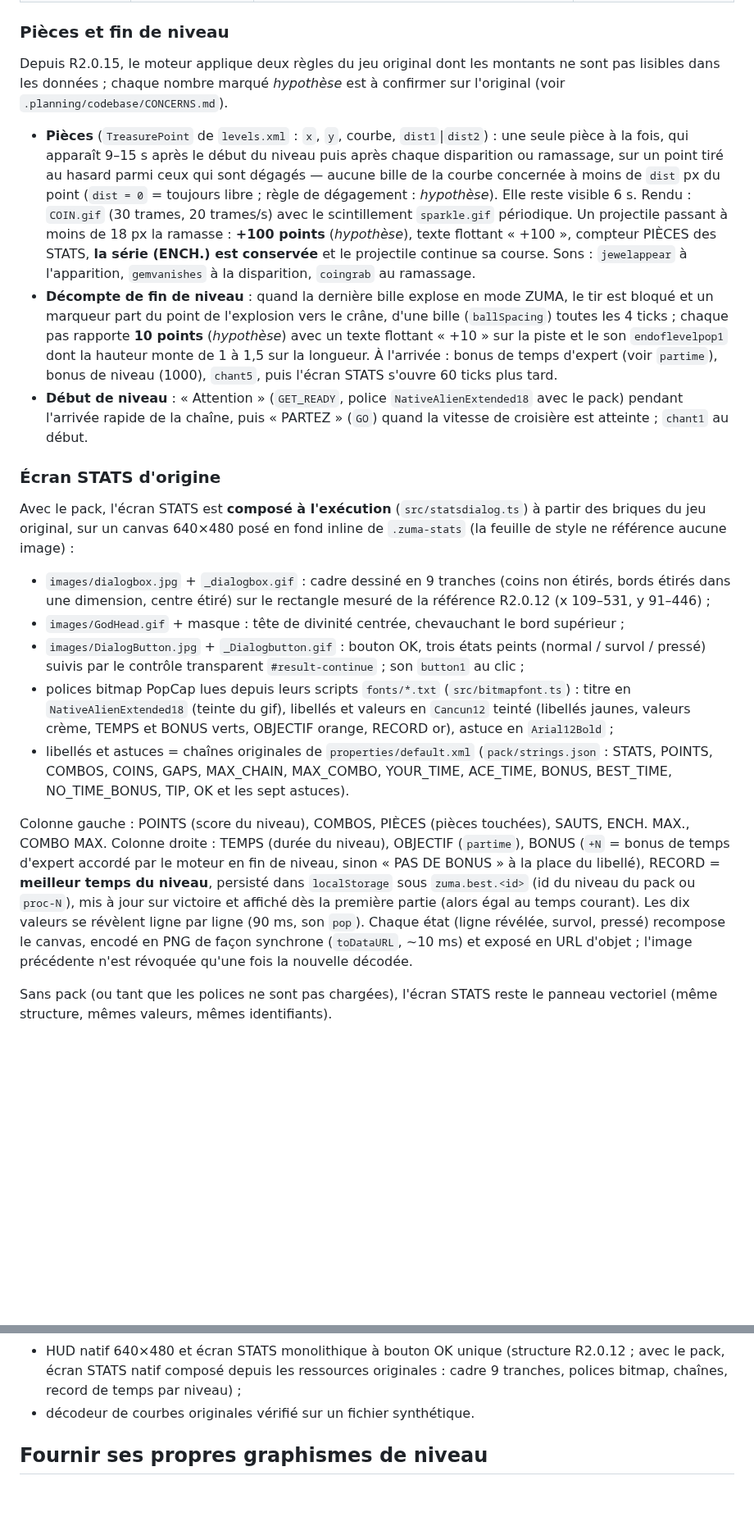
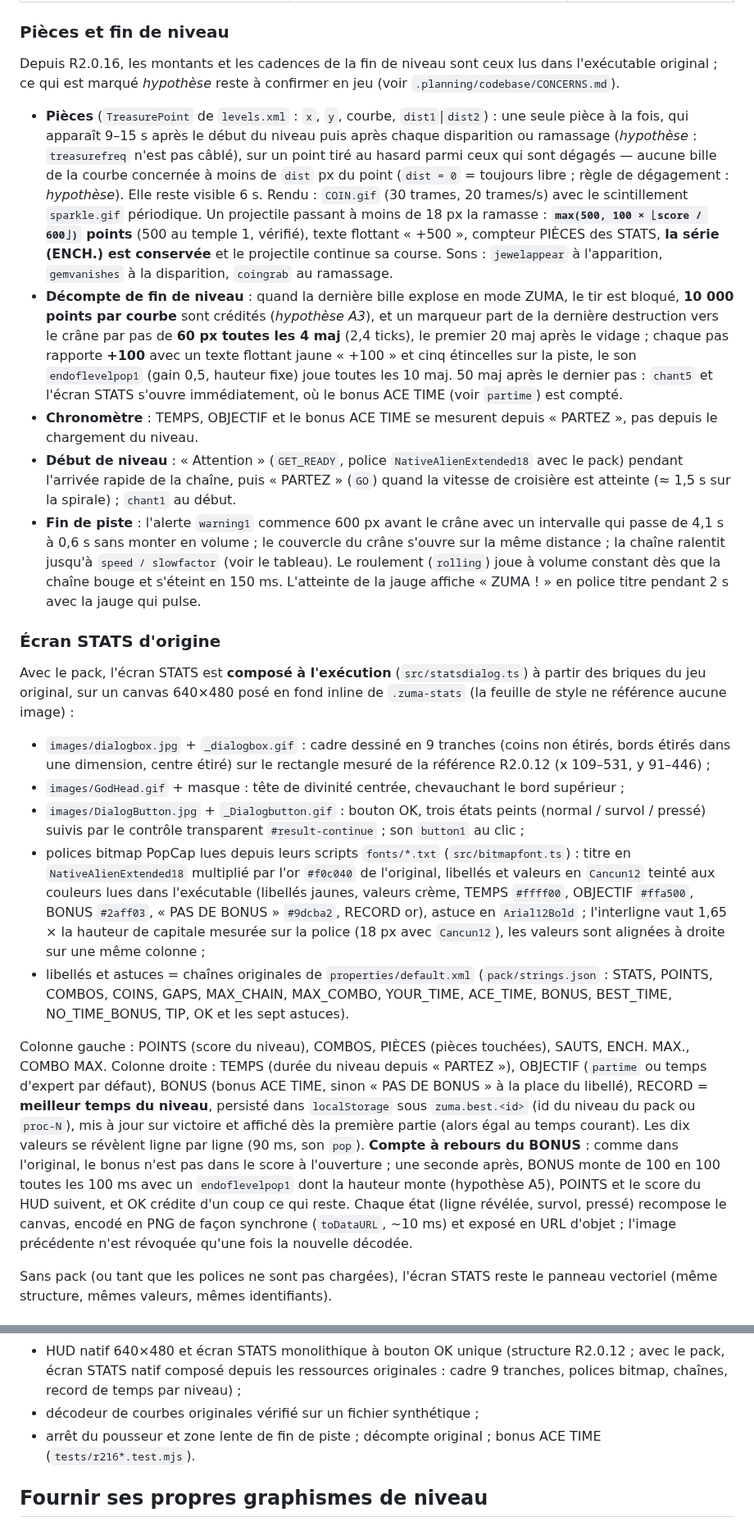
Before and after one commit to romaindetroyat/zuma, a Markdown page: README.md, 2 parts joined by grey strips. Shown at 82% size. Rendered like a GitHub page; blank space fills up the shorter version.

```diff
--- a/README.md
+++ b/README.md
@@ -67,11 +68,13 @@ Chaque niveau du pack porte des attributs de difficulté ; `src/main.ts` (`confi
 
 ### Pièces et fin de niveau
 
-Depuis R2.0.15, le moteur applique deux règles du jeu original dont les montants ne sont pas lisibles dans les données ; chaque nombre marqué *hypothèse* est à confirmer sur l'original (voir `.planning/codebase/CONCERNS.md`).
+Depuis R2.0.16, les montants et les cadences de la fin de niveau sont ceux lus dans l'exécutable original ; ce qui est marqué *hypothèse* reste à confirmer en jeu (voir `.planning/codebase/CONCERNS.md`).
 
-- **Pièces** (`TreasurePoint` de `levels.xml` : `x`, `y`, courbe, `dist1`|`dist2`) : une seule pièce à la fois, qui apparaît 9–15 s après le début du niveau puis après chaque disparition ou ramassage, sur un point tiré au hasard parmi ceux qui sont dégagés — aucune bille de la courbe concernée à moins de `dist` px du point (`dist = 0` = toujours libre ; règle de dégagement : *hypothèse*). Elle reste visible 6 s. Rendu : `COIN.gif` (30 trames, 20 trames/s) avec le scintillement `sparkle.gif` périodique. Un projectile passant à moins de 18 px la ramasse : **+100 points** (*hypothèse*), texte flottant « +100 », compteur PIÈCES des STATS, **la série (ENCH.) est conservée** et le projectile continue sa course. Sons : `jewelappear` à l'apparition, `gemvanishes` à la disparition, `coingrab` au ramassage.
-- **Décompte de fin de niveau** : quand la dernière bille explose en mode ZUMA, le tir est bloqué et un marqueur part du point de l'explosion vers le crâne, d'une bille (`ballSpacing`) toutes les 4 ticks ; chaque pas rapporte **10 points** (*hypothèse*) avec un texte flottant « +10 » sur la piste et le son `endoflevelpop1` dont la hauteur monte de 1 à 1,5 sur la longueur. À l'arrivée : bonus de temps d'expert (voir `partime`), bonus de niveau (1000), `chant5`, puis l'écran STATS s'ouvre 60 ticks plus tard.
-- **Début de niveau** : « Attention » (`GET_READY`, police `NativeAlienExtended18` avec le pack) pendant l'arrivée rapide de la chaîne, puis « PARTEZ » (`GO`) quand la vitesse de croisière est atteinte ; `chant1` au début.
+- **Pièces** (`TreasurePoint` de `levels.xml` : `x`, `y`, courbe, `dist1`|`dist2`) : une seule pièce à la fois, qui apparaît 9–15 s après le début du niveau puis après chaque disparition ou ramassage (*hypothèse* : `treasurefreq` n'est pas câblé), sur un point tiré au hasard parmi ceux qui sont dégagés — aucune bille de la courbe concernée à moins de `dist` px du point (`dist = 0` = toujours libre ; règle de dégagement : *hypothèse*). Elle reste visible 6 s. Rendu : `COIN.gif` (30 trames, 20 trames/s) avec le scintillement `sparkle.gif` périodique. Un projectile passant à moins de 18 px la ramasse : **`max(500, 100 × ⌊score / 600⌋)` points** (500 au temple 1, vérifié), texte flottant « +500 », compteur PIÈCES des STATS, **la série (ENCH.) est conservée** et le projectile continue sa course. Sons : `jewelappear` à l'apparition, `gemvanishes` à la disparition, `coingrab` au ramassage.
+- **Décompte de fin de niveau** : quand la dernière bille explose en mode ZUMA, le tir est bloqué, **10 000 points par courbe** sont crédités (*hypothèse A3*), et un marqueur part de la dernière destruction vers le crâne par pas de **60 px toutes les 4 maj** (2,4 ticks), le premier 20 maj après le vidage ; chaque pas rapporte **+100** avec un texte flottant jaune « +100 » et cinq étincelles sur la piste, le son `endoflevelpop1` (gain 0,5, hauteur fixe) joue toutes les 10 maj. 50 maj après le dernier pas : `chant5` et l'écran STATS s'ouvre immédiatement, où le bonus ACE TIME (voir `partime`) est compté.
+- **Chronomètre** : TEMPS, OBJECTIF et le bonus ACE TIME se mesurent depuis « PARTEZ », pas depuis le chargement du niveau.
+- **Début de niveau** : « Attention » (`GET_READY`, police `NativeAlienExtended18` avec le pack) pendant l'arrivée rapide de la chaîne, puis « PARTEZ » (`GO`) quand la vitesse de croisière est atteinte (≈ 1,5 s sur la spirale) ; `chant1` au début.
+- **Fin de piste** : l'alerte `warning1` commence 600 px avant le crâne avec un intervalle qui passe de 4,1 s à 0,6 s sans monter en volume ; le couvercle du crâne s'ouvre sur la même distance ; la chaîne ralentit jusqu'à `speed / slowfactor` (voir le tableau). Le roulement (`rolling`) joue à volume constant dès que la chaîne bouge et s'éteint en 150 ms. L'atteinte de la jauge affiche « ZUMA ! » en police titre pendant 2 s avec la jauge qui pulse.
 
 ### Écran STATS d'origine
 
@@ -80,10 +83,10 @@ Avec le pack, l'écran STATS est **composé à l'exécution** (`src/statsdialog.
 - `images/dialogbox.jpg` + `_dialogbox.gif` : cadre dessiné en 9 tranches (coins non étirés, bords étirés dans une dimension, centre étiré) sur le rectangle mesuré de la référence R2.0.12 (x 109–531, y 91–446) ;
 - `images/GodHead.gif` + masque : tête de divinité centrée, chevauchant le bord supérieur ;
 - `images/DialogButton.jpg` + `_Dialogbutton.gif` : bouton OK, trois états peints (normal / survol / pressé) suivis par le contrôle transparent `#result-continue` ; son `button1` au clic ;
-- polices bitmap PopCap lues depuis leurs scripts `fonts/*.txt` (`src/bitmapfont.ts`) : titre en `NativeAlienExtended18` (teinte du gif), libellés et valeurs en `Cancun12` teinté (libellés jaunes, valeurs crème, TEMPS et BONUS verts, OBJECTIF orange, RECORD or), astuce en `Arial12Bold` ;
+- polices bitmap PopCap lues depuis leurs scripts `fonts/*.txt` (`src/bitmapfont.ts`) : titre en `NativeAlienExtended18` multiplié par l'or `#f0c040` de l'original, libellés et valeurs en `Cancun12` teinté aux couleurs lues dans l'exécutable (libellés jaunes, valeurs crème, TEMPS `#ffff00`, OBJECTIF `#ffa500`, BONUS `#2aff03`, « PAS DE BONUS » `#9dcba2`, RECORD or), astuce en `Arial12Bold` ; l'interligne vaut 1,65 × la hauteur de capitale mesurée sur la police (18 px avec `Cancun12`), les valeurs sont alignées à droite sur une même colonne ;
 - libellés et astuces = chaînes originales de `properties/default.xml` (`pack/strings.json` : STATS, POINTS, COMBOS, COINS, GAPS, MAX_CHAIN, MAX_COMBO, YOUR_TIME, ACE_TIME, BONUS, BEST_TIME, NO_TIME_BONUS, TIP, OK et les sept astuces).
 
-Colonne gauche : POINTS (score du niveau), COMBOS, PIÈCES (pièces touchées), SAUTS, ENCH. MAX., COMBO MAX. Colonne droite : TEMPS (durée du niveau), OBJECTIF (`partime`), BONUS (`+N` = bonus de temps d'expert accordé par le moteur en fin de niveau, sinon « PAS DE BONUS » à la place du libellé), RECORD = **meilleur temps du niveau**, persisté dans `localStorage` sous `zuma.best.<id>` (id du niveau du pack ou `proc-N`), mis à jour sur victoire et affiché dès la première partie (alors égal au temps courant). Les dix valeurs se révèlent ligne par ligne (90 ms, son `pop`). Chaque état (ligne révélée, survol, pressé) recompose le canvas, encodé en PNG de façon synchrone (`toDataURL`, ~10 ms) et exposé en URL d'objet ; l'image précédente n'est révoquée qu'une fois la nouvelle décodée.
+Colonne gauche : POINTS (score du niveau), COMBOS, PIÈCES (pièces touchées), SAUTS, ENCH. MAX., COMBO MAX. Colonne droite : TEMPS (durée du niveau depuis « PARTEZ »), OBJECTIF (`partime` ou temps d'expert par défaut), BONUS (bonus ACE TIME, sinon « PAS DE BONUS » à la place du libellé), RECORD = **meilleur temps du niveau**, persisté dans `localStorage` sous `zuma.best.<id>` (id du niveau du pack ou `proc-N`), mis à jour sur victoire et affiché dès la première partie (alors égal au temps courant). Les dix valeurs se révèlent ligne par ligne (90 ms, son `pop`). **Compte à rebours du BONUS** : comme dans l'original, le bonus n'est pas dans le score à l'ouverture ; une seconde après, BONUS monte de 100 en 100 toutes les 100 ms avec un `endoflevelpop1` dont la hauteur monte (hypothèse A5), POINTS et le score du HUD suivent, et OK crédite d'un coup ce qui reste. Chaque état (ligne révélée, survol, pressé) recompose le canvas, encodé en PNG de façon synchrone (`toDataURL`, ~10 ms) et exposé en URL d'objet ; l'image précédente n'est révoquée qu'une fois la nouvelle décodée.
 
 Sans pack (ou tant que les polices ne sont pas chargées), l'écran STATS reste le panneau vectoriel (même structure, mêmes valeurs, mêmes identifiants).
 
@@ -101,7 +104,8 @@ Sans pack (ou tant que les polices ne sont pas chargées), l'écran STATS reste
 - quatre familles de power-ups (Bombe, Ralentir, Retour, Visée) avec leurs sons dédiés ;
 - bonus saut, enchaînements, mode ZUMA, perte de vie et victoire ;
 - HUD natif 640×480 et écran STATS monolithique à bouton OK unique (structure R2.0.12 ; avec le pack, écran STATS natif composé depuis les ressources originales : cadre 9 tranches, polices bitmap, chaînes, record de temps par niveau) ;
-- décodeur de courbes originales vérifié sur un fichier synthétique.
+- décodeur de courbes originales vérifié sur un fichier synthétique ;
+- arrêt du pousseur et zone lente de fin de piste ; décompte original ; bonus ACE TIME (`tests/r216*.test.mjs`).
 
 ## Fournir ses propres graphismes de niveau
 
```
Also changed, not shown: other parts of README.md (+16 -15 lines), R216_RELEASE_NOTES.md (added, +62 -0 lines).
